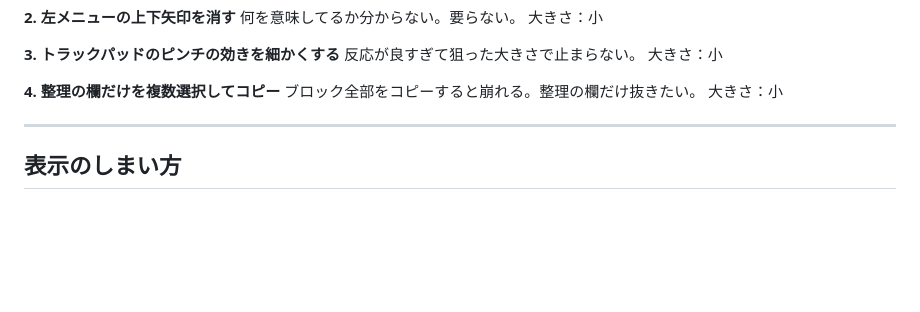
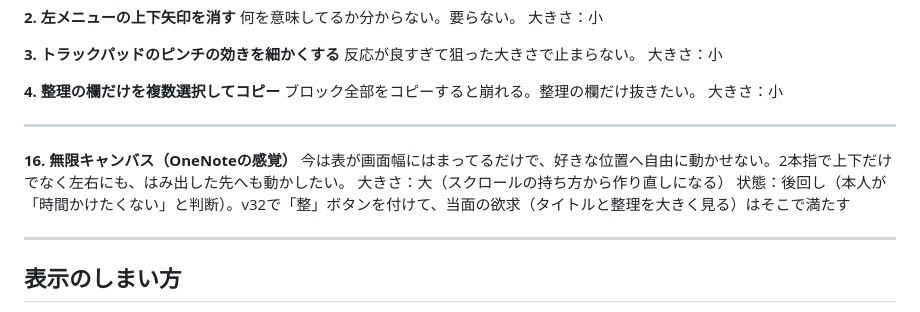
Before and after one commit to yusuke0005/yusuke0005.github.io, a Markdown page: todo_log.md, the part around the change. Rendered like a GitHub page; blank space fills up the shorter version.

Commit message:
todo: 無限キャンバス（16）を追加

```diff
--- a/todo_log.md
+++ b/todo_log.md
@@ -27,6 +27,13 @@
 **4. 整理の欄だけを複数選択してコピー**
 ブロック全部をコピーすると崩れる。整理の欄だけ抜きたい。
 大きさ：小
+
+---
+
+**16. 無限キャンバス（OneNoteの感覚）**
+今は表が画面幅にはまってるだけで、好きな位置へ自由に動かせない。2本指で上下だけでなく左右にも、はみ出した先へも動かしたい。
+大きさ：大（スクロールの持ち方から作り直しになる）
+状態：後回し（本人が「時間かけたくない」と判断）。v32で「整」ボタンを付けて、当面の欲求（タイトルと整理を大きく見る）はそこで満たす
 
 ---
 
```
